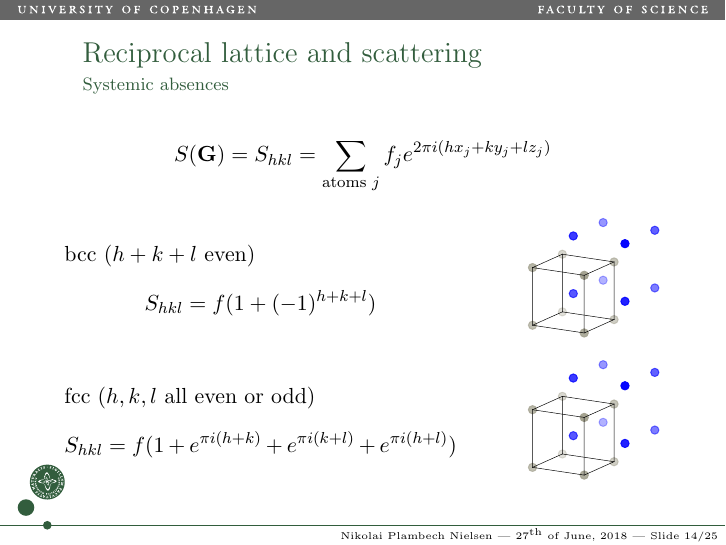
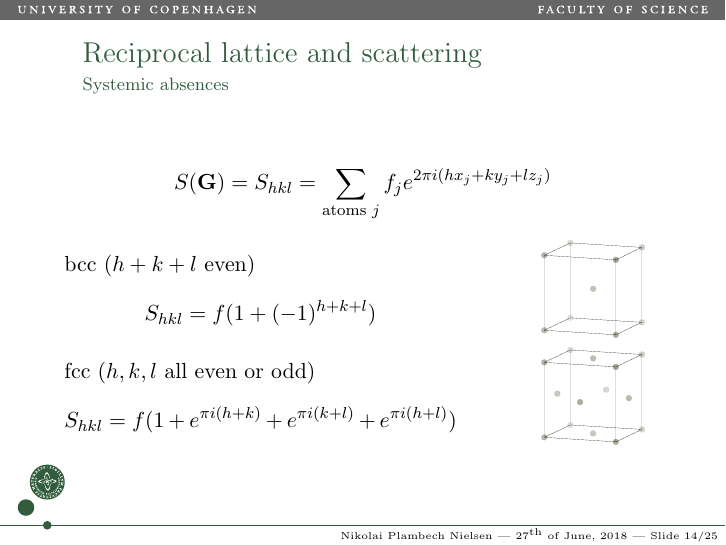
Before and after one commit to NikolaiNielsen/Bachelor, LaTeX slides (beamer/main.tex): page 46 of 75. The pictures show the PDF file beamer/main.pdf that the author committed with the source.

Commit message:
add new plots to beamer

```diff
--- a/beamer/main.tex
+++ b/beamer/main.tex
@@ -217,7 +217,7 @@
 		\end{equation*}
 	\end{column}
 	\begin{column}{0.25\textwidth}
-		\includegraphics[width=\linewidth]{figures/lattice_unfinished_1.pdf}
+		\includegraphics[width=\linewidth]{figures/bcc.pdf}
 	\end{column}
 \end{columns}
 \pause
@@ -229,7 +229,7 @@
 		\end{equation*}
 	\end{column}
 	\begin{column}{0.25\textwidth}
-		\includegraphics[width=\linewidth]{figures/lattice_unfinished_1.pdf}
+		\includegraphics[width=\linewidth]{figures/fcc.pdf}
 	\end{column}
 \end{columns}
 \end{frame}
```
Also changed, not shown: beamer/figures/bcc.pdf (added), beamer/figures/fcc.pdf, beamer/main.pdf, 1 other file.
